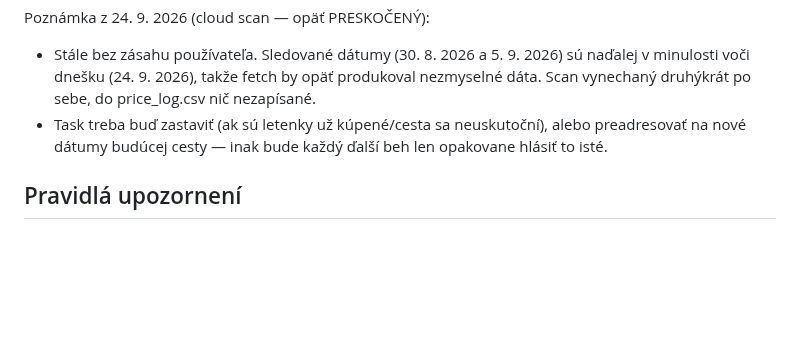
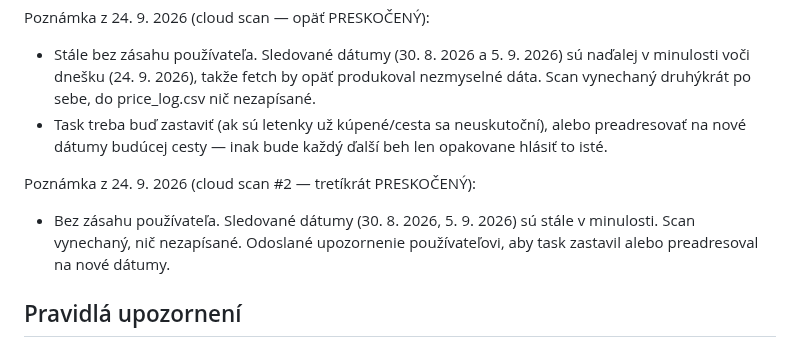
Before and after one commit to McJac0b/letenky-agent, a Markdown page: FLIGHTS.md, the part around the change. Drawn GitHub-style; blank space fills up the shorter version.

Commit message:
cloud scan 2026-09-24: skipped again (3rd time), flight dates still past
Co-Authored-By: Claude Sonnet 5 <noreply@anthropic.com>
Claude-Session: https://claude.ai/code/session_01KhcPDwwce8C8F38KxfQeHL

```diff
--- a/FLIGHTS.md
+++ b/FLIGHTS.md
@@ -271,6 +271,9 @@ Poznámka z 24. 9. 2026 (cloud scan — opäť PRESKOČENÝ):
 - Stále bez zásahu používateľa. Sledované dátumy (30. 8. 2026 a 5. 9. 2026) sú naďalej v minulosti voči dnešku (24. 9. 2026), takže fetch by opäť produkoval nezmyselné dáta. Scan vynechaný druhýkrát po sebe, do price_log.csv nič nezapísané.
 - Task treba buď zastaviť (ak sú letenky už kúpené/cesta sa neuskutoční), alebo preadresovať na nové dátumy budúcej cesty — inak bude každý ďalší beh len opakovane hlásiť to isté.
 
+Poznámka z 24. 9. 2026 (cloud scan #2 — tretíkrát PRESKOČENÝ):
+- Bez zásahu používateľa. Sledované dátumy (30. 8. 2026, 5. 9. 2026) sú stále v minulosti. Scan vynechaný, nič nezapísané. Odoslané upozornenie používateľovi, aby task zastavil alebo preadresoval na nové dátumy.
+
 ## Pravidlá upozornení
 - Nové minimum v ktorejkoľvek metrike, alebo pokles ≥ 5 % oproti minimu → výrazné upozornenie v reporte + aktualizovať tabuľku miním.
 - Nákupné prahy (cena/os., ktorákoľvek aerolinka): Let 1 pod **$100** (FLL) / pod **$150** (MIA), Let 2 pod **$175** → odporučiť okamžitý nákup.
```
